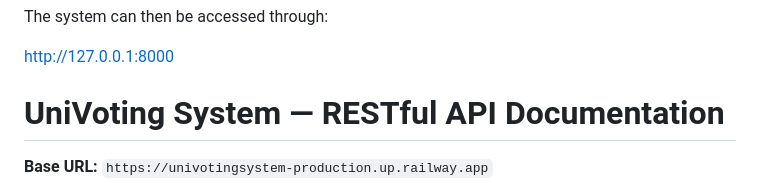
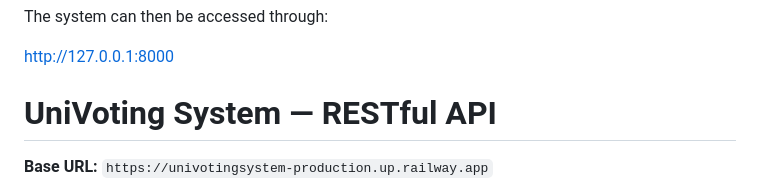
Before and after one commit to k8trio/UniVotingSystem, a Markdown page: README.md, the part around the change. GitHub-like rendering.

```diff
--- a/README.md
+++ b/README.md
@@ -118,7 +118,7 @@ The system can then be accessed through:
 
 http://127.0.0.1:8000
 
-# UniVoting System — RESTful API Documentation
+# UniVoting System — RESTful API
 
 **Base URL:** `https://univotingsystem-production.up.railway.app`
 
```
